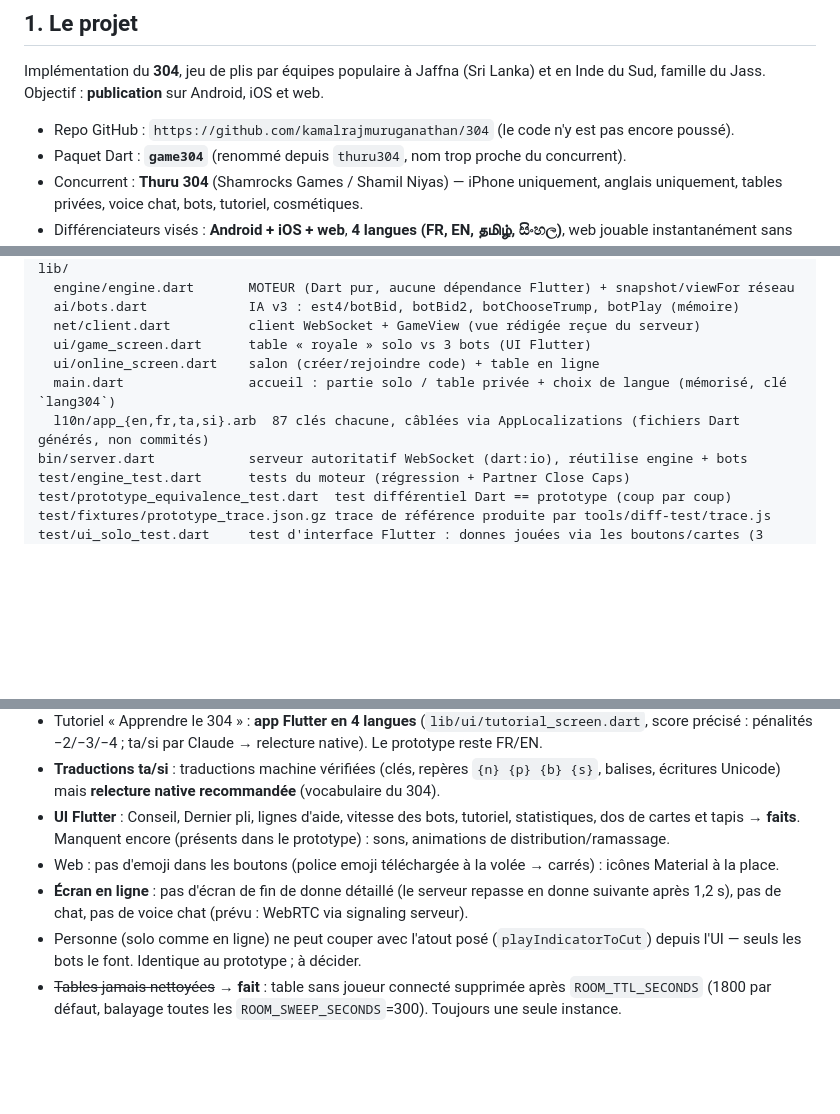
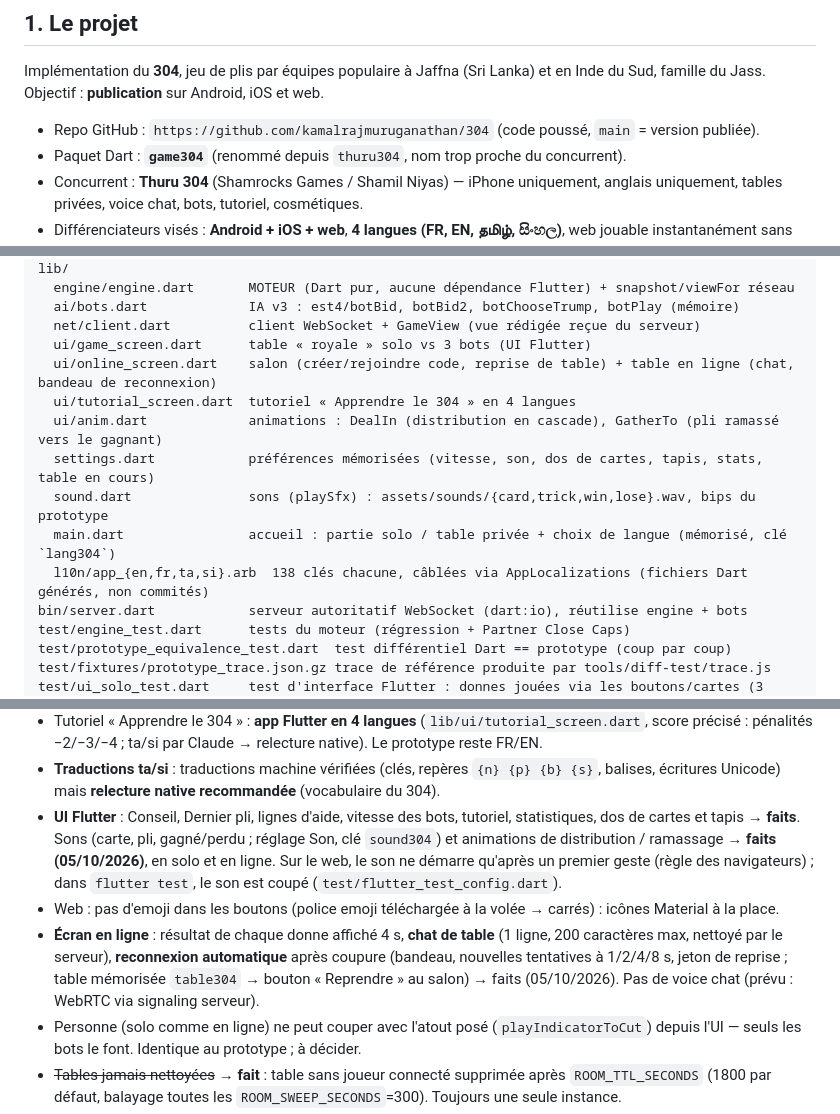
Before and after one commit to kamalrajmuruganathan/304, a Markdown page: CLAUDE.md, 3 parts joined by grey strips. Rendered like a GitHub page; blank space fills up the shorter version.

```diff
--- a/CLAUDE.md
+++ b/CLAUDE.md
@@ -20,7 +20,7 @@ Contexte complet pour reprendre le projet dans Claude Code. À lire en entier av
 Implémentation du **304**, jeu de plis par équipes populaire à Jaffna (Sri Lanka) et en Inde du
 Sud, famille du Jass. Objectif : **publication** sur Android, iOS et web.
 
-- Repo GitHub : `https://github.com/kamalrajmuruganathan/304` (le code n'y est pas encore poussé).
+- Repo GitHub : `https://github.com/kamalrajmuruganathan/304` (code poussé, `main` = version publiée).
 - Paquet Dart : **`game304`** (renommé depuis `thuru304`, nom trop proche du concurrent).
 - Concurrent : **Thuru 304** (Shamrocks Games / Shamil Niyas) — iPhone uniquement, anglais
   uniquement, tables privées, voice chat, bots, tutoriel, cosmétiques.
@@ -44,9 +44,13 @@ lib/
   ai/bots.dart             IA v3 : est4/botBid, botBid2, botChooseTrump, botPlay (mémoire)
   net/client.dart          client WebSocket + GameView (vue rédigée reçue du serveur)
   ui/game_screen.dart      table « royale » solo vs 3 bots (UI Flutter)
-  ui/online_screen.dart    salon (créer/rejoindre code) + table en ligne
+  ui/online_screen.dart    salon (créer/rejoindre code, reprise de table) + table en ligne (chat, bandeau de reconnexion)
+  ui/tutorial_screen.dart  tutoriel « Apprendre le 304 » en 4 langues
+  ui/anim.dart             animations : DealIn (distribution en cascade), GatherTo (pli ramassé vers le gagnant)
+  settings.dart            préférences mémorisées (vitesse, son, dos de cartes, tapis, stats, table en cours)
+  sound.dart               sons (playSfx) : assets/sounds/{card,trick,win,lose}.wav, bips du prototype
   main.dart                accueil : partie solo / table privée + choix de langue (mémorisé, clé `lang304`)
-  l10n/app_{en,fr,ta,si}.arb  87 clés chacune, câblées via AppLocalizations (fichiers Dart générés, non commités)
+  l10n/app_{en,fr,ta,si}.arb  138 clés chacune, câblées via AppLocalizations (fichiers Dart générés, non commités)
 bin/server.dart            serveur autoritatif WebSocket (dart:io), réutilise engine + bots
 test/engine_test.dart      tests du moteur (régression + Partner Close Caps)
 test/prototype_equivalence_test.dart  test différentiel Dart == prototype (coup par coup)
@@ -251,10 +255,14 @@ JS, blocage, ou texte non traduit après bascule de langue.
 - **Traductions ta/si** : traductions machine vérifiées (clés, repères `{n} {p} {b} {s}`, balises,
   écritures Unicode) mais **relecture native recommandée** (vocabulaire du 304).
 - **UI Flutter** : Conseil, Dernier pli, lignes d'aide, vitesse des bots, tutoriel, statistiques, dos de cartes
-  et tapis → **faits**. Manquent encore (présents dans le prototype) : sons, animations de distribution/ramassage.
+  et tapis → **faits**. Sons (carte, pli, gagné/perdu ; réglage Son, clé `sound304`) et animations de distribution /
+  ramassage → **faits (05/10/2026)**, en solo et en ligne. Sur le web, le son ne démarre qu'après un premier geste
+  (règle des navigateurs) ; dans `flutter test`, le son est coupé (`test/flutter_test_config.dart`).
 - Web : pas d'emoji dans les boutons (police emoji téléchargée à la volée → carrés) : icônes Material à la place.
-- **Écran en ligne** : pas d'écran de fin de donne détaillé (le serveur repasse en donne suivante
-  après 1,2 s), pas de chat, pas de voice chat (prévu : WebRTC via signaling serveur).
+- **Écran en ligne** : résultat de chaque donne affiché 4 s, **chat de table** (1 ligne, 200 caractères max,
+  nettoyé par le serveur), **reconnexion automatique** après coupure (bandeau, nouvelles tentatives à 1/2/4/8 s,
+  jeton de reprise ; table mémorisée `table304` → bouton « Reprendre » au salon) → faits (05/10/2026).
+  Pas de voice chat (prévu : WebRTC via signaling serveur).
 - Personne (solo comme en ligne) ne peut couper avec l'atout posé (`playIndicatorToCut`) depuis
   l'UI — seuls les bots le font. Identique au prototype ; à décider.
 - ~~Tables jamais nettoyées~~ → **fait** : table sans joueur connecté supprimée après `ROOM_TTL_SECONDS`
```
Also changed, not shown: other parts of CLAUDE.md (+2 -2 lines), README.md (+3 -3 lines).
